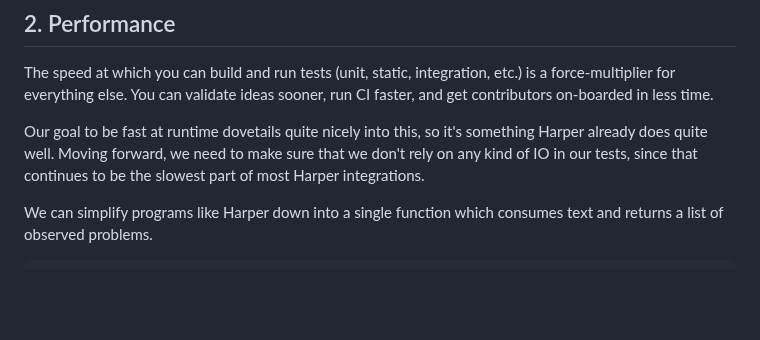
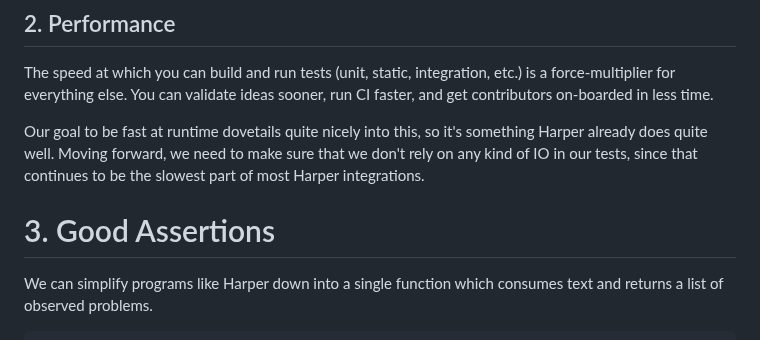
Before and after one commit to elijah-potter/blog, a Markdown page: posts/3_traits_of_good_test_suites.md, the part around the change. Drawn GitHub-style; blank space fills up the shorter version.

Commit message:
feat: added missing heading

```diff
--- a/posts/3_traits_of_good_test_suites.md
+++ b/posts/3_traits_of_good_test_suites.md
@@ -19,6 +19,8 @@ It's not a question of whether a neural network would pass the test suite, only
 The speed at which you can build and run tests (unit, static, integration, etc.) is a force-multiplier for everything else. You can validate ideas sooner, run CI faster, and get contributors on-boarded in less time.
 
 Our goal to be fast at runtime dovetails quite nicely into this, so it's something Harper already does quite well. Moving forward, we need to make sure that we don't rely on any kind of IO in our tests, since that continues to be the slowest part of most Harper integrations.
+
+# 3. Good Assertions
 
 
 We can simplify programs like Harper down into a single function which consumes text and returns a list of observed problems.
```
